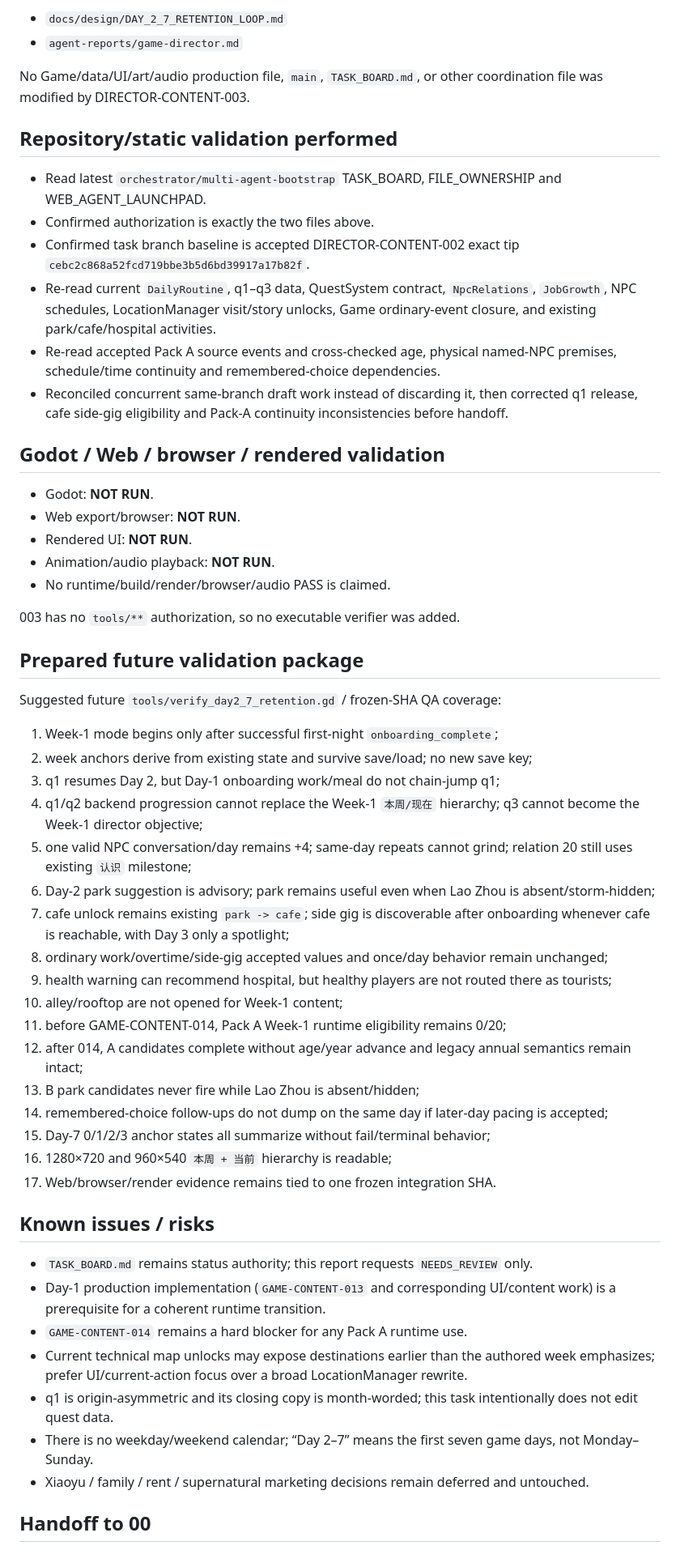
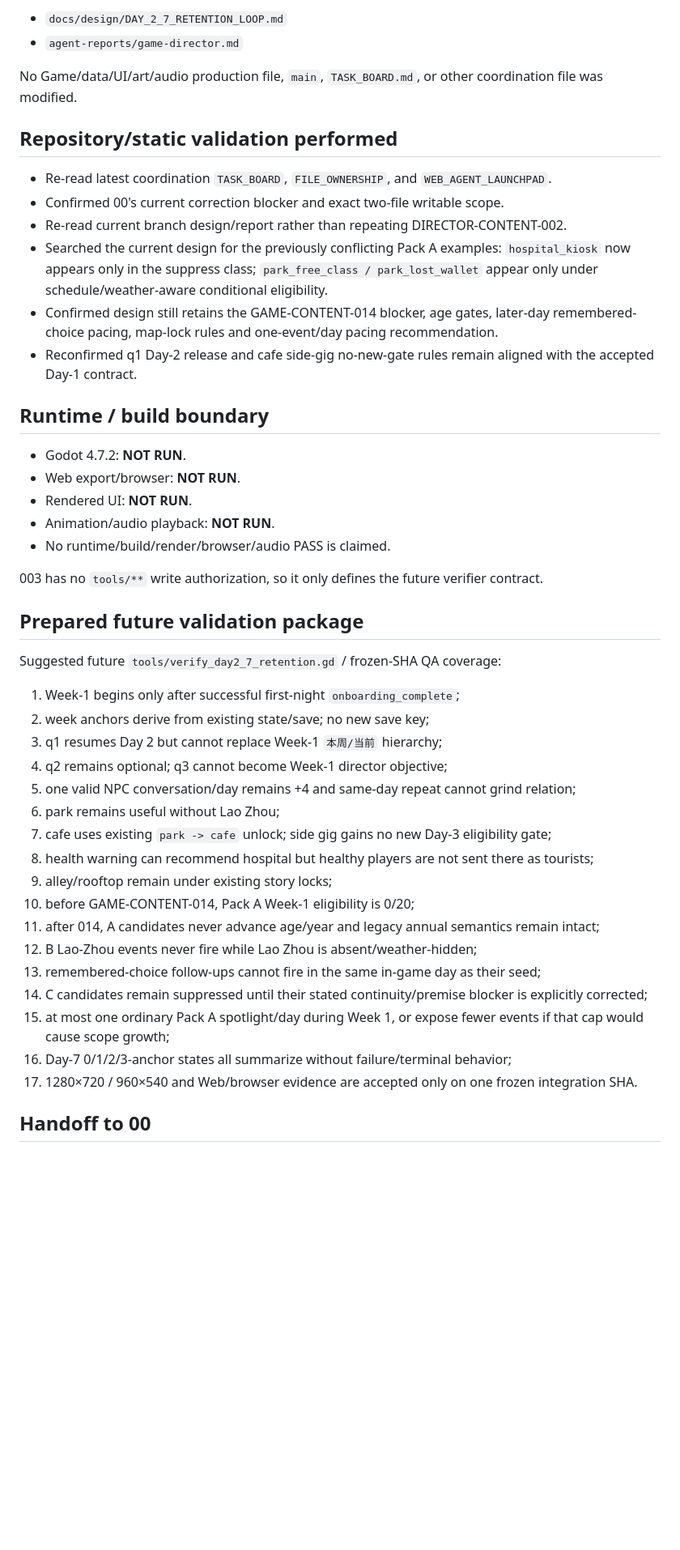
Before and after one commit to weiweng17/citylife-game, a Markdown page: agent-reports/game-director.md, the part around one of its changes. Shown at 81% size. Rendered like a GitHub page; blank space fills up the shorter version.

Commit message:
DIRECTOR-CONTENT-003 close eligibility review blocker

```diff
--- a/agent-reports/game-director.md
+++ b/agent-reports/game-director.md
@@ -107,53 +98,43 @@ The curation intentionally prefers fewer coherent events over opening more accep
 - `docs/design/DAY_2_7_RETENTION_LOOP.md`
 - `agent-reports/game-director.md`
 
-No Game/data/UI/art/audio production file, `main`, `TASK_BOARD.md`, or other coordination file was modified by DIRECTOR-CONTENT-003.
+No Game/data/UI/art/audio production file, `main`, `TASK_BOARD.md`, or other coordination file was modified.
 
 ## Repository/static validation performed
-- Read latest `orchestrator/multi-agent-bootstrap` TASK_BOARD, FILE_OWNERSHIP and WEB_AGENT_LAUNCHPAD.
-- Confirmed authorization is exactly the two files above.
-- Confirmed task branch baseline is accepted DIRECTOR-CONTENT-002 exact tip `cebc2c868a52fcd719bbe3b5d6bd39917a17b82f`.
-- Re-read current `DailyRoutine`, q1–q3 data, QuestSystem contract, `NpcRelations`, `JobGrowth`, NPC schedules, LocationManager visit/story unlocks, Game ordinary-event closure, and existing park/cafe/hospital activities.
-- Re-read accepted Pack A source events and cross-checked age, physical named-NPC premises, schedule/time continuity and remembered-choice dependencies.
-- Reconciled concurrent same-branch draft work instead of discarding it, then corrected q1 release, cafe side-gig eligibility and Pack-A continuity inconsistencies before handoff.
+- Re-read latest coordination `TASK_BOARD`, `FILE_OWNERSHIP`, and `WEB_AGENT_LAUNCHPAD`.
+- Confirmed 00's current correction blocker and exact two-file writable scope.
+- Re-read current branch design/report rather than repeating DIRECTOR-CONTENT-002.
+- Searched the current design for the previously conflicting Pack A examples: `hospital_kiosk` now appears only in the suppress class; `park_free_class / park_lost_wallet` appear only under schedule/weather-aware conditional eligibility.
+- Confirmed design still retains the GAME-CONTENT-014 blocker, age gates, later-day remembered-choice pacing, map-lock rules and one-event/day pacing recommendation.
+- Reconfirmed q1 Day-2 release and cafe side-gig no-new-gate rules remain aligned with the accepted Day-1 contract.
 
-## Godot / Web / browser / rendered validation
-- Godot: **NOT RUN**.
+## Runtime / build boundary
+- Godot 4.7.2: **NOT RUN**.
 - Web export/browser: **NOT RUN**.
 - Rendered UI: **NOT RUN**.
 - Animation/audio playback: **NOT RUN**.
 - No runtime/build/render/browser/audio PASS is claimed.
 
-003 has no `tools/**` authorization, so no executable verifier was added.
+003 has no `tools/**` write authorization, so it only defines the future verifier contract.
 
 ## Prepared future validation package
 Suggested future `tools/verify_day2_7_retention.gd` / frozen-SHA QA coverage:
-
-1. Week-1 mode begins only after successful first-night `onboarding_complete`;
-2. week anchors derive from existing state and survive save/load; no new save key;
-3. q1 resumes Day 2, but Day-1 onboarding work/meal do not chain-jump q1;
-4. q1/q2 backend progression cannot replace the Week-1 `本周/现在` hierarchy; q3 cannot become the Week-1 director objective;
-5. one valid NPC conversation/day remains +4; same-day repeats cannot grind; relation 20 still uses existing `认识` milestone;
-6. Day-2 park suggestion is advisory; park remains useful even when Lao Zhou is absent/storm-hidden;
-7. cafe unlock remains existing `park -> cafe`; side gig is discoverable after onboarding whenever cafe is reachable, with Day 3 only a spotlight;
-8. ordinary work/overtime/side-gig accepted values and once/day behavior remain unchanged;
-9. health warning can recommend hospital, but healthy players are not routed there as tourists;
-10. alley/rooftop are not opened for Week-1 content;
-11. before GAME-CONTENT-014, Pack A Week-1 runtime eligibility remains 0/20;
-12. after 014, A candidates complete without age/year advance and legacy annual semantics remain intact;
-13. B park candidates never fire while Lao Zhou is absent/hidden;
-14. remembered-choice follow-ups do not dump on the same day if later-day pacing is accepted;
-15. Day-7 0/1/2/3 anchor states all summarize without fail/terminal behavior;
-16. 1280×720 and 960×540 `本周 + 当前` hierarchy is readable;
-17. Web/browser/render evidence remains tied to one frozen integration SHA.
-
-## Known issues / risks
-- `TASK_BOARD.md` remains status authority; this report requests `NEEDS_REVIEW` only.
-- Day-1 production implementation (`GAME-CONTENT-013` and corresponding UI/content work) is a prerequisite for a coherent runtime transition.
-- `GAME-CONTENT-014` remains a hard blocker for any Pack A runtime use.
-- Current technical map unlocks may expose destinations earlier than the authored week emphasizes; prefer UI/current-action focus over a broad LocationManager rewrite.
-- q1 is origin-asymmetric and its closing copy is month-worded; this task intentionally does not edit quest data.
-- There is no weekday/weekend calendar; “Day 2–7” means the first seven game days, not Monday–Sunday.
-- Xiaoyu / family / rent / supernatural marketing decisions remain deferred and untouched.
+1. Week-1 begins only after successful first-night `onboarding_complete`;
+2. week anchors derive from existing state/save; no new save key;
+3. q1 resumes Day 2 but cannot replace Week-1 `本周/当前` hierarchy;
+4. q2 remains optional; q3 cannot become Week-1 director objective;
+5. one valid NPC conversation/day remains +4 and same-day repeat cannot grind relation;
+6. park remains useful without Lao Zhou;
+7. cafe uses existing `park -> cafe` unlock; side gig gains no new Day-3 eligibility gate;
+8. health warning can recommend hospital but healthy players are not sent there as tourists;
+9. alley/rooftop remain under existing story locks;
+10. before GAME-CONTENT-014, Pack A Week-1 eligibility is 0/20;
+11. after 014, A candidates never advance age/year and legacy annual semantics remain intact;
+12. B Lao-Zhou events never fire while Lao Zhou is absent/weather-hidden;
+13. remembered-choice follow-ups cannot fire in the same in-game day as their seed;
+14. C candidates remain suppressed until their stated continuity/premise blocker is explicitly corrected;
+15. at most one ordinary Pack A spotlight/day during Week 1, or expose fewer events if that cap would cause scope growth;
+16. Day-7 0/1/2/3-anchor states all summarize without failure/terminal behavior;
+17. 1280×720 / 960×540 and Web/browser evidence are accepted only on one frozen integration SHA.
 
 ## Handoff to 00
```
Also changed, not shown: other parts of agent-reports/game-director.md (+90 -103 lines).
